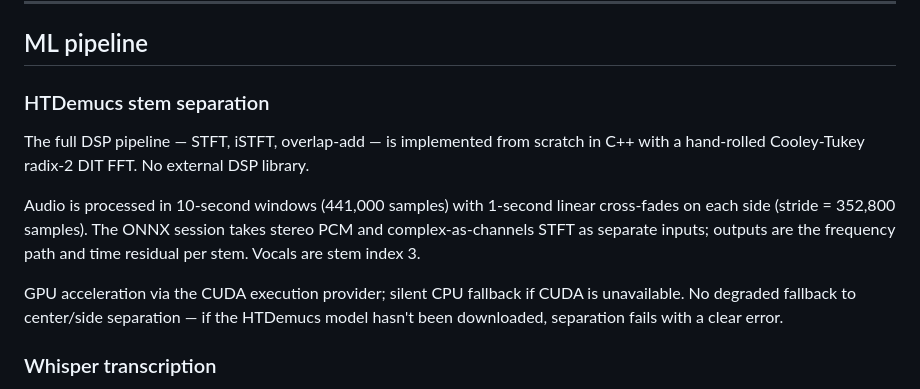
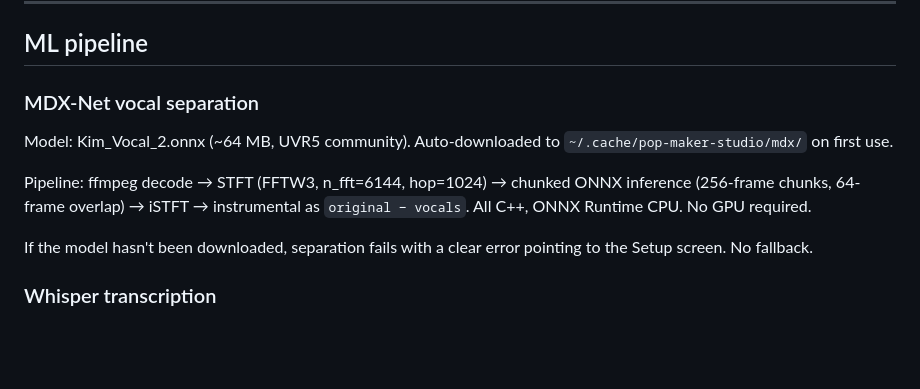
Before and after one commit to verticalrectangle/pop-maker-studio, a Markdown page: ARCHITECTURE.md, the part around the change. Rendered like a GitHub page; blank space fills up the shorter version.

```diff
--- a/ARCHITECTURE.md
+++ b/ARCHITECTURE.md
@@ -112,13 +112,13 @@ Do not edit files in `src/generated/`. Re-run `tools/codegen_effects.py` after m
 
 ## ML pipeline
 
-### HTDemucs stem separation
+### MDX-Net vocal separation
 
-The full DSP pipeline — STFT, iSTFT, overlap-add — is implemented from scratch in C++ with a hand-rolled Cooley-Tukey radix-2 DIT FFT. No external DSP library.
+Model: Kim_Vocal_2.onnx (~64 MB, UVR5 community). Auto-downloaded to `~/.cache/pop-maker-studio/mdx/` on first use.
 
-Audio is processed in 10-second windows (441,000 samples) with 1-second linear cross-fades on each side (stride = 352,800 samples). The ONNX session takes stereo PCM and complex-as-channels STFT as separate inputs; outputs are the frequency path and time residual per stem. Vocals are stem index 3.
+Pipeline: ffmpeg decode → STFT (FFTW3, n_fft=6144, hop=1024) → chunked ONNX inference (256-frame chunks, 64-frame overlap) → iSTFT → instrumental as `original − vocals`. All C++, ONNX Runtime CPU. No GPU required.
 
-GPU acceleration via the CUDA execution provider; silent CPU fallback if CUDA is unavailable. No degraded fallback to center/side separation — if the HTDemucs model hasn't been downloaded, separation fails with a clear error.
+If the model hasn't been downloaded, separation fails with a clear error pointing to the Setup screen. No fallback.
 
 ### Whisper transcription
 
```
Also changed, not shown: README.md (+1 -1 lines).
